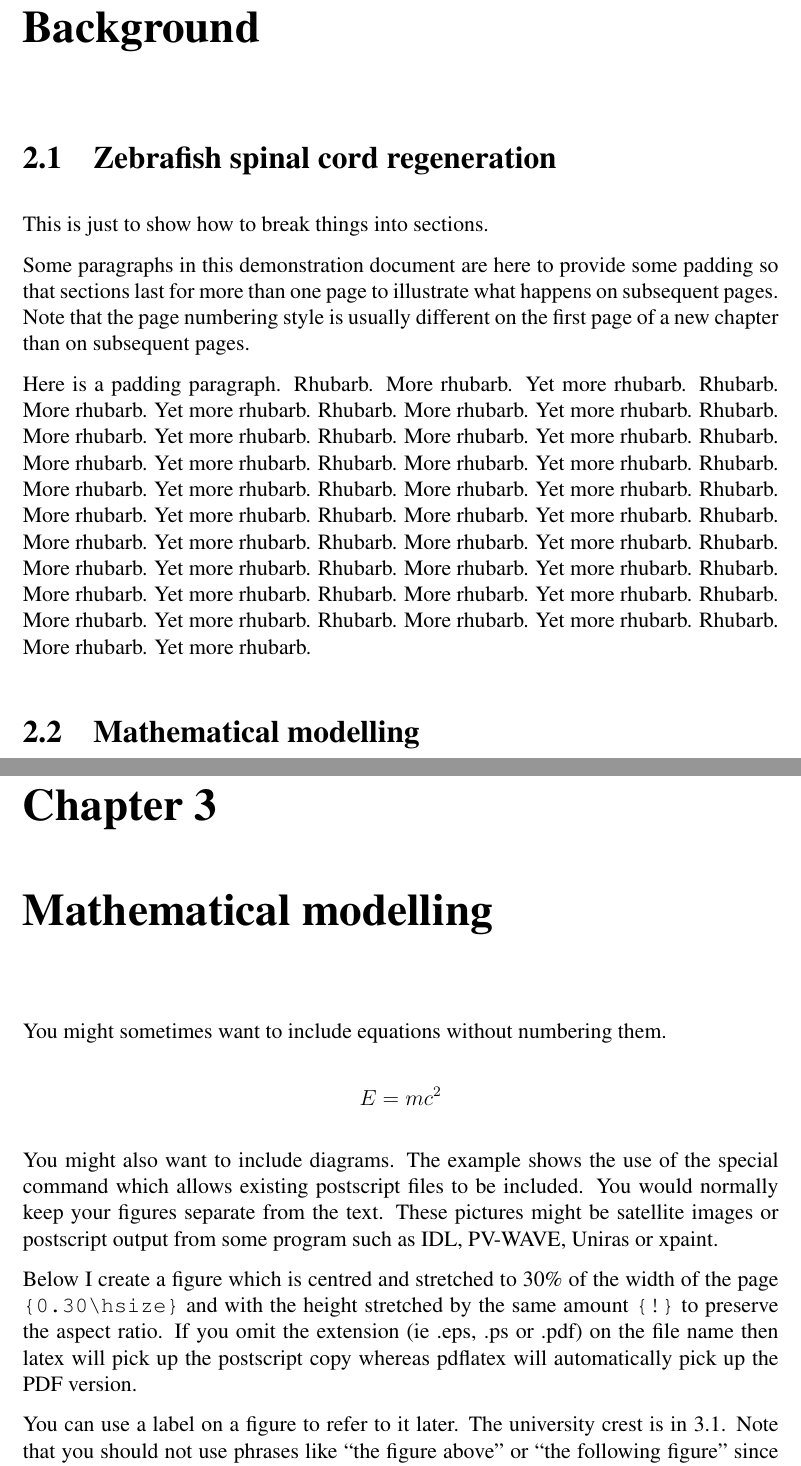
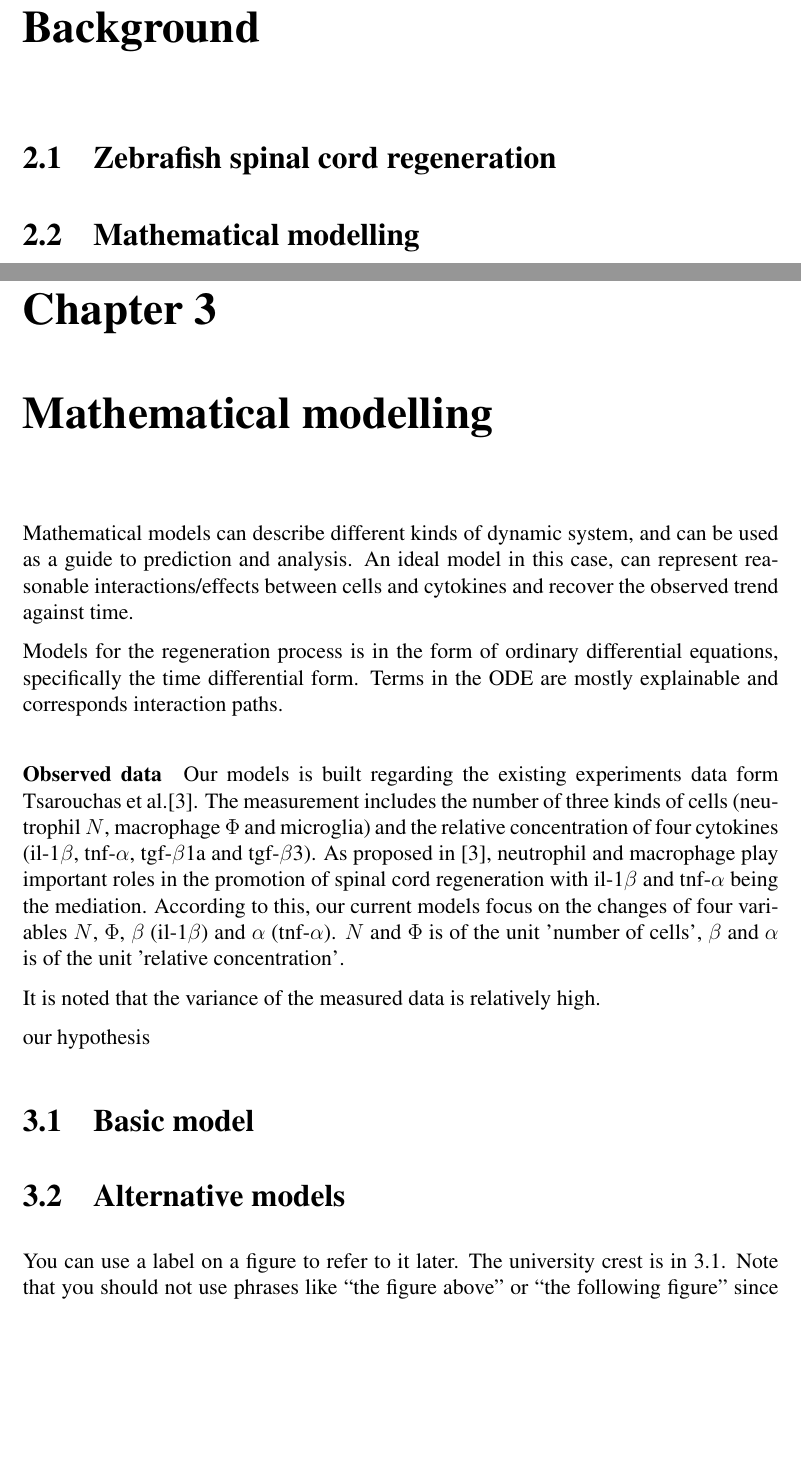
Before and after one commit to ChaosRinkHan/msc_dissertation, a LaTeX thesis (MSc-dissertation.tex): two parts of pages 8 and 11 of 19 before the commit and two parts of pages 8 and 10 of 19 after it, joined at a grey line, cut so that both start at the same text, the shorter picture padded with empty space. Compiled offline with pdfLaTeX; a LaTeX package or settings file that is missing is left out.

Commit message:
New para

```diff
--- a/MSc-dissertation.tex
+++ b/MSc-dissertation.tex
@@ -145,25 +145,6 @@ is no substitute for thorough proof reading!}
 \chapter{Background}
 
 \section{Zebrafish spinal cord regeneration}
-This is just to show how to break things into sections.
 
-Some paragraphs in this demonstration document are here to provide some
-padding so that sections last for more than one page to illustrate what
-happens on subsequent pages. Note that the page numbering style is usually
-different on the first page of a new chapter than on subsequent pages.
-
-Here is a padding paragraph.  Rhubarb.  More rhubarb.  Yet more rhubarb.
-Rhubarb.  More rhubarb.  Yet more rhubarb.  Rhubarb.  More rhubarb.  Yet
-more rhubarb.  Rhubarb.  More rhubarb.  Yet more rhubarb.  Rhubarb.
-More rhubarb.  Yet more rhubarb.  Rhubarb.  More rhubarb.  Yet more
-rhubarb.  Rhubarb.  More rhubarb.  Yet more rhubarb.  Rhubarb.  More
-rhubarb.  Yet more rhubarb.  Rhubarb.  More rhubarb.  Yet more rhubarb.
-Rhubarb.  More rhubarb.  Yet more rhubarb.  Rhubarb.  More rhubarb.  Yet
-more rhubarb.  Rhubarb.  More rhubarb.  Yet more rhubarb.  Rhubarb.
-More rhubarb.  Yet more rhubarb.  Rhubarb.  More rhubarb.  Yet more
-rhubarb.  Rhubarb.  More rhubarb.  Yet more rhubarb.   Rhubarb.  More
-rhubarb.  Yet more rhubarb.   Rhubarb.  More rhubarb.  Yet more
-rhubarb.  Rhubarb.  More rhubarb.  Yet more rhubarb.    Rhubarb.  More
-rhubarb.  Yet more rhubarb.  Rhubarb.  More rhubarb.  Yet more rhubarb.
 
 \section{Mathematical modelling}
@@ -245,23 +187,23 @@ should see the section on setting the secnumdepth counter in the manual.
 \chapter{Mathematical modelling}
 
-You might sometimes want to include equations without numbering them.
+Mathematical models can describe different kinds of dynamic system, and can be used as a guide to prediction and analysis. An ideal model in this case, can represent reasonable interactions/effects between cells and cytokines and recover the observed  trend against time.
 
-\begin{displaymath}
-E=mc^{2}
-\end{displaymath}
+Models for the regeneration process is in the form of ordinary differential equations, specifically the time differential form. Terms in the ODE are mostly explainable and corresponds interaction paths.
 
-You might also want to include diagrams.  The example shows the use of
-the special command which allows existing postscript files to be
-included.  You would normally keep your figures separate from the text.
-These pictures might be satellite images or postscript output from some
-program such as IDL, PV-WAVE, Uniras or xpaint.
+\paragraph{Observed data}
 
-Below I create a figure which is centred and stretched to 30\% of the
-width of the page \verb+{0.30\hsize}+ and with the height stretched by
-the same amount \verb+{!}+ to preserve the aspect ratio. If you omit the
-extension (ie .eps, .ps or .pdf) on the file name then latex will pick
-up the postscript copy whereas pdflatex will automatically pick up the
-PDF version.
+Our models is built regarding the existing experiments data form Tsarouchas et al.\cite{ref:Tsarouchas}. The measurement includes the number of three kinds of cells (neutrophil $N$, macrophage $\Phi$ and microglia) and the relative concentration of four cytokines (il-1$\beta$, tnf-$\alpha$, tgf-$\beta$1a and tgf-$\beta$3). As proposed in \cite{ref:Tsarouchas}, neutrophil and macrophage play important roles in the promotion of spinal cord regeneration with il-1$\beta$ and tnf-$\alpha$ being the mediation. According to this, our current models focus on the changes of four variables $N$, $\Phi $, $\beta$ (il-1$\beta$) and $\alpha$ (tnf-$\alpha$). $N$ and $\Phi$ is of the unit 'number of cells', $\beta$ and $\alpha$ is of the unit 'relative concentration'.
+
+It is noted that the variance of the measured data is relatively high.
+
+our hypothesis
+
+\section{Basic model}
+
+
+
+\section{Alternative models}
+
 
 
 \begin{figure}
```
Also changed, not shown: MSc-dissertation.pdf, MSc-dissertation.tex (53 more changed lines), 1 other file.
